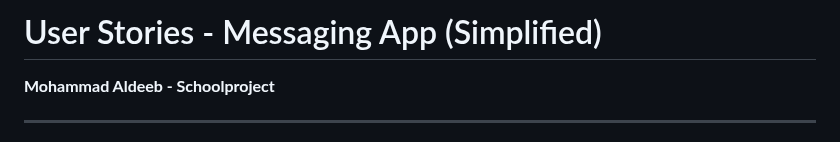
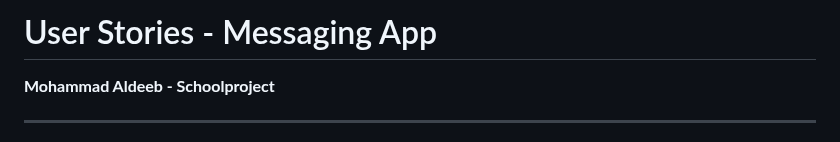
Before and after one commit to Oneix/project-mobile-app-and-api, a Markdown page: doc/User-Stories-Simplified.md, the part around the change. Drawn GitHub-style.

```diff
--- a/doc/User-Stories-Simplified.md
+++ b/doc/User-Stories-Simplified.md
@@ -1,4 +1,4 @@
-# User Stories - Messaging App (Simplified)
+# User Stories - Messaging App
 
 **Mohammad Aldeeb - Schoolproject**
 
```
